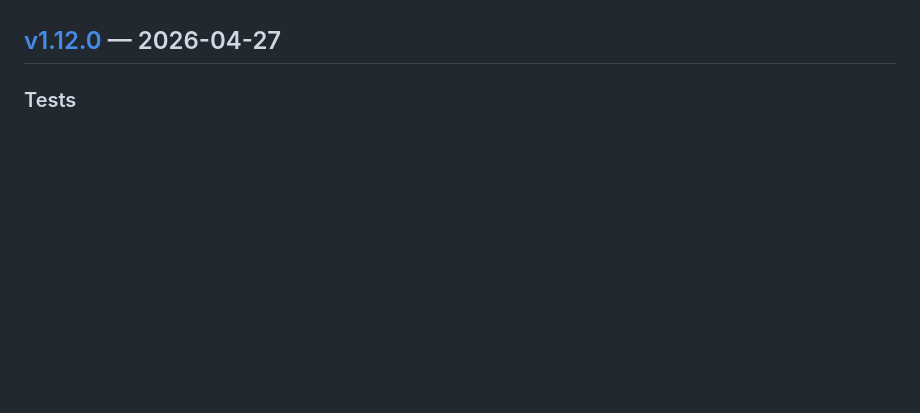
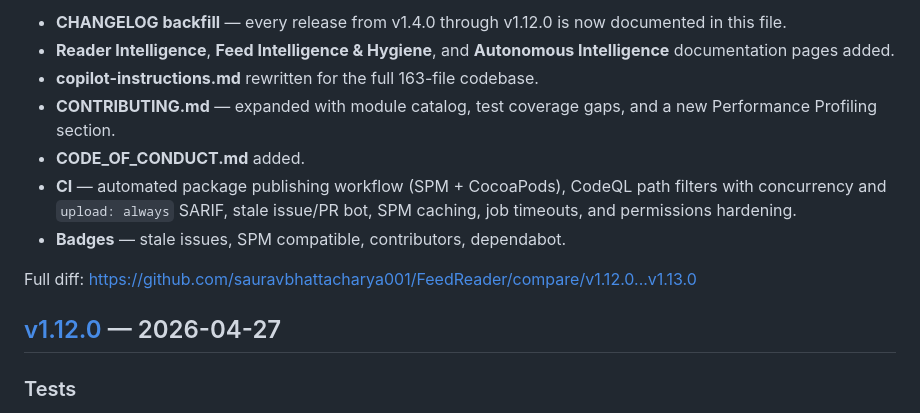
Before and after one commit to sauravbhattacharya001/FeedReader, a Markdown page: CHANGELOG.md, the part around one of its changes. Drawn GitHub-style; blank space fills up the shorter version.

Commit message:
docs(CHANGELOG): add v1.13.0 release notes

```diff
--- a/CHANGELOG.md
+++ b/CHANGELOG.md
@@ -11,3 +91,17 @@ and this project follows [Semantic Versioning](https://semver.org/spec/v2.0.0.ht
+- **CHANGELOG backfill** — every release from v1.4.0 through v1.12.0 is now
+  documented in this file.
+- **Reader Intelligence**, **Feed Intelligence & Hygiene**, and
+  **Autonomous Intelligence** documentation pages added.
+- **copilot-instructions.md** rewritten for the full 163-file codebase.
+- **CONTRIBUTING.md** — expanded with module catalog, test coverage gaps,
+  and a new Performance Profiling section.
+- **CODE_OF_CONDUCT.md** added.
+- **CI** — automated package publishing workflow (SPM + CocoaPods),
+  CodeQL path filters with concurrency and `upload: always` SARIF, stale
+  issue/PR bot, SPM caching, job timeouts, and permissions hardening.
+- **Badges** — stale issues, SPM compatible, contributors, dependabot.
+
+Full diff: https://github.com/sauravbhattacharya001/FeedReader/compare/v1.12.0...v1.13.0
 
 ## [v1.12.0] — 2026-04-27
 
```
Also changed, not shown: other parts of CHANGELOG.md (+80 -0 lines).
